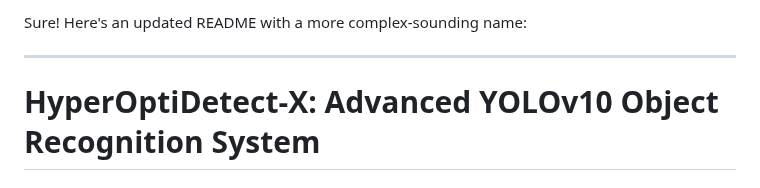
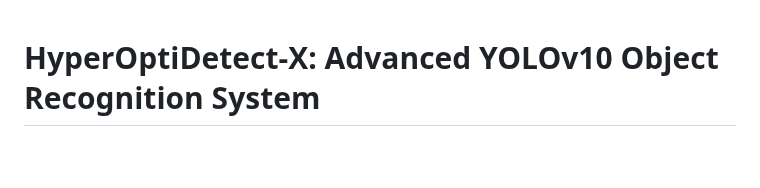
Before and after one commit to Deepu1004/HyperOptiDetect-X, a Markdown page: README.md, the part around the change. GitHub-like rendering; blank space fills up the shorter version.

Commit message:
Initial Commit

```diff
--- a/README.md
+++ b/README.md
@@ -1,7 +1,3 @@
-Sure! Here's an updated README with a more complex-sounding name:
-
----
-
 # **HyperOptiDetect-X: Advanced YOLOv10 Object Recognition System**
 
 ## Overview
```
